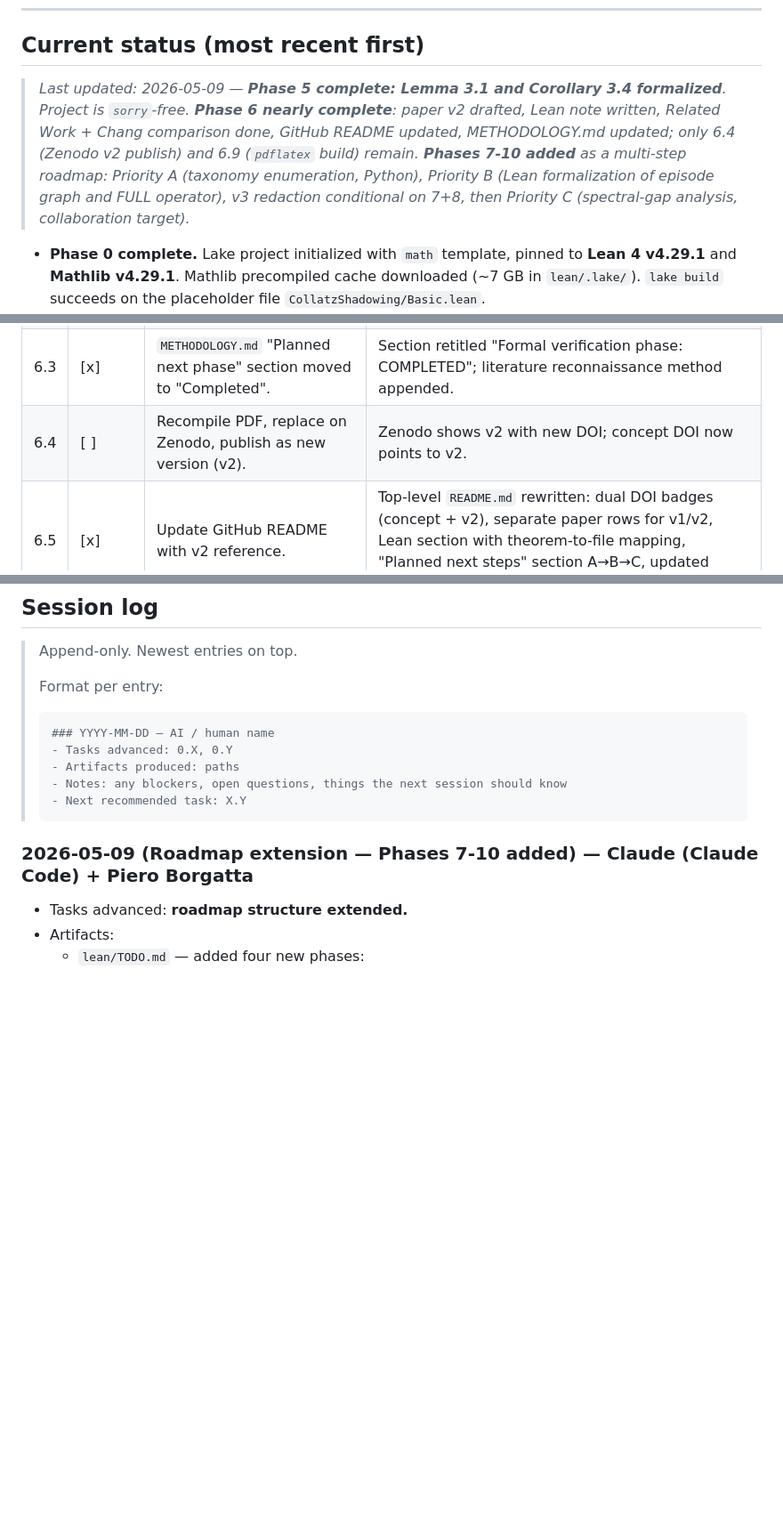
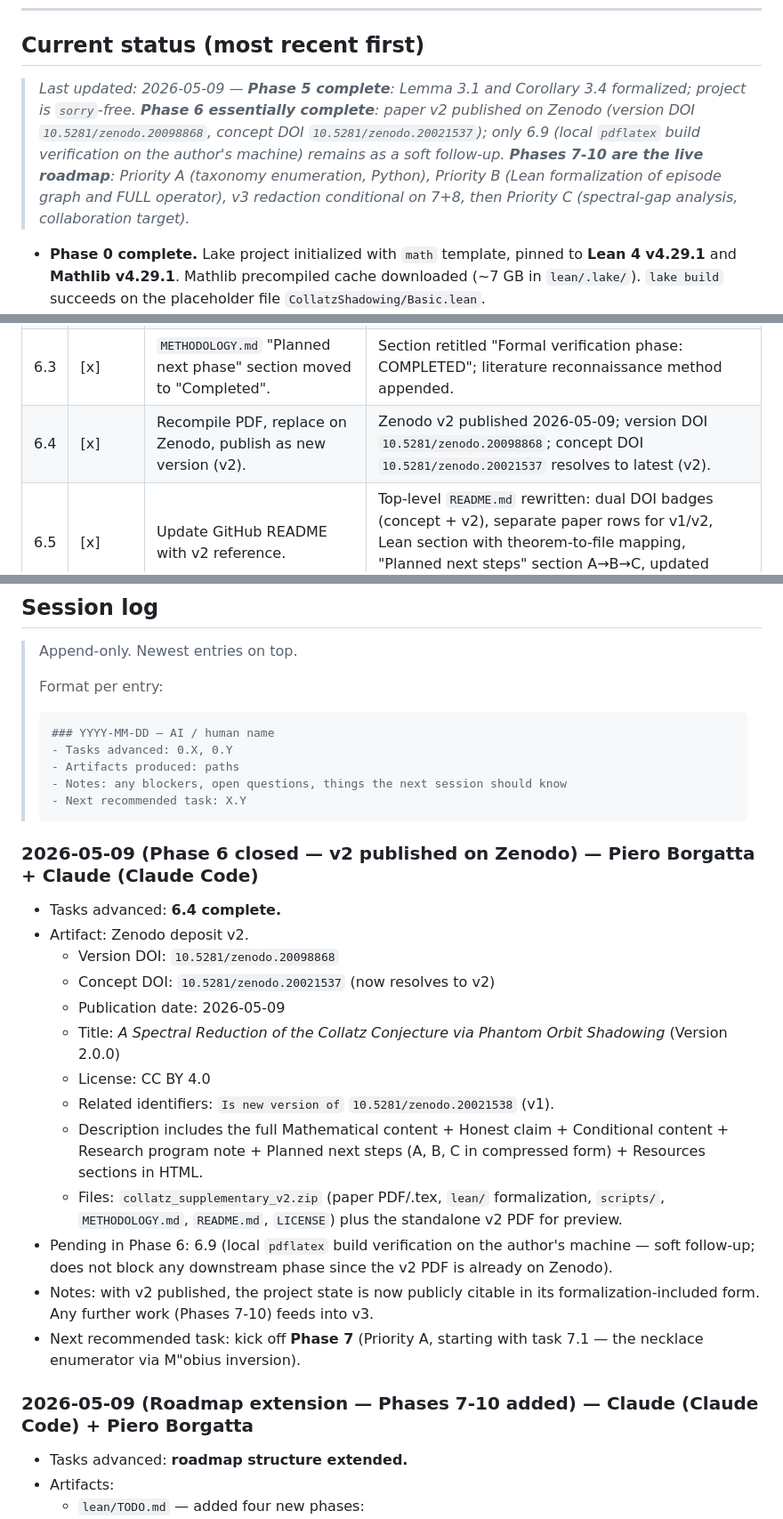
Before and after one commit to PieroBorgatta/Collatz, a Markdown page: lean/TODO.md, 3 parts joined by grey strips. Shown at 89% size. Rendered like a GitHub page; blank space fills up the shorter version.

Commit message:
TODO: mark Phase 6 closed — Zenodo v2 published
Task 6.4 marked complete. Zenodo v2 deposit live:
- Version DOI: 10.5281/zenodo.20098868
- Concept DOI: 10.5281/zenodo.20021537 (now resolves to v2)
- Published 2026-05-09 under CC BY 4.0
- Linked to v1 (10.5281/zenodo.20021538) via "Is new version of"

Header status updated to reflect Phase 6 closure. Only 6.9
(local pdflatex build verification) remains as a soft follow-up
that does not block downstream work.

Session log entry added documenting the publication and the
shift to Phases 7-10 as the live roadmap. Next recommended task
is 7.1 — the necklace enumerator via Mobius inversion.

Co-Authored-By: Claude Opus 4.7 <noreply@anthropic.com>

````diff
--- a/lean/TODO.md
+++ b/lean/TODO.md
@@ -76,7 +76,7 @@ When you complete or partially advance a task:
 
 ## Current status (most recent first)
 
-> *Last updated: 2026-05-09 — **Phase 5 complete: Lemma 3.1 and Corollary 3.4 formalized**. Project is `sorry`-free. **Phase 6 nearly complete**: paper v2 drafted, Lean note written, Related Work + Chang comparison done, GitHub README updated, METHODOLOGY.md updated; only 6.4 (Zenodo v2 publish) and 6.9 (`pdflatex` build) remain. **Phases 7-10 added** as a multi-step roadmap: Priority A (taxonomy enumeration, Python), Priority B (Lean formalization of episode graph and FULL operator), v3 redaction conditional on 7+8, then Priority C (spectral-gap analysis, collaboration target).*
+> *Last updated: 2026-05-09 — **Phase 5 complete**: Lemma 3.1 and Corollary 3.4 formalized; project is `sorry`-free. **Phase 6 essentially complete**: paper v2 published on Zenodo (version DOI `10.5281/zenodo.20098868`, concept DOI `10.5281/zenodo.20021537`); only 6.9 (local `pdflatex` build verification on the author's machine) remains as a soft follow-up. **Phases 7-10 are the live roadmap**: Priority A (taxonomy enumeration, Python), Priority B (Lean formalization of episode graph and FULL operator), v3 redaction conditional on 7+8, then Priority C (spectral-gap analysis, collaboration target).*
 
 - **Phase 0 complete.** Lake project initialized with `math` template,
   pinned to **Lean 4 v4.29.1** and **Mathlib v4.29.1**. Mathlib
@@ -302,7 +302,7 @@ incorporates the Lean formalization.
 | 6.1 | [x] | Lean-side README describes the project and build. | `lean/README.md` exists; build works as documented. |
 | 6.2 | [x] | Paper Section 3 notes the Lean formalization. | `paper/collatz_spectral_reduction_v2.tex` §3.3 (Formal verification in Lean 4) drafted with explicit references to `exact_shadowing`, `exact_shadowing_periods`, `no_infinite_period_congruence_expansive`. |
 | 6.3 | [x] | `METHODOLOGY.md` "Planned next phase" section moved to "Completed". | Section retitled "Formal verification phase: COMPLETED"; literature reconnaissance method appended. |
-| 6.4 | [ ] | Recompile PDF, replace on Zenodo, publish as new version (v2). | Zenodo shows v2 with new DOI; concept DOI now points to v2. |
+| 6.4 | [x] | Recompile PDF, replace on Zenodo, publish as new version (v2). | Zenodo v2 published 2026-05-09; version DOI `10.5281/zenodo.20098868`; concept DOI `10.5281/zenodo.20021537` resolves to latest (v2). |
 | 6.5 | [x] | Update GitHub README with v2 reference. | Top-level `README.md` rewritten: dual DOI badges (concept + v2), separate paper rows for v1/v2, Lean section with theorem-to-file mapping, "Planned next steps" section A→B→C, updated citation block to v2 DOI. |
 | 6.6 | [x] | Add Related Work to paper covering Chang 2026, Siegel 2023, Rozier 2025, Neklyudov 2022, Lemmens-Nussbaum, Laarhoven-de Weger, Mori 2025, Leventides-Poulios, Bastos-Caprio-Messaoudi. | v2 §1.2 covers all listed works with explicit relationships. |
 | 6.7 | [x] | Add Section 9.1 with quantitative comparison vs Chang 2026 bounds (R ≤ 0.0893, ρ(B̃₂_ext) ≤ 5/32). | v2 §9.1 (Comparison with concurrent work) drafted. |
@@ -420,6 +420,36 @@ self-study phase that is not on the current program.
 > - Notes: any blockers, open questions, things the next session should know
 > - Next recommended task: X.Y
 > ```
+
+### 2026-05-09 (Phase 6 closed — v2 published on Zenodo) — Piero Borgatta + Claude (Claude Code)
+
+- Tasks advanced: **6.4 complete.**
+- Artifact: Zenodo deposit v2.
+  - Version DOI: `10.5281/zenodo.20098868`
+  - Concept DOI: `10.5281/zenodo.20021537` (now resolves to v2)
+  - Publication date: 2026-05-09
+  - Title: *A Spectral Reduction of the Collatz Conjecture via
+    Phantom Orbit Shadowing* (Version 2.0.0)
+  - License: CC BY 4.0
+  - Related identifiers: `Is new version of`
+    `10.5281/zenodo.20021538` (v1).
+  - Description includes the full Mathematical content + Honest
+    claim + Conditional content + Research program note +
+    Planned next steps (A, B, C in compressed form) + Resources
+    sections in HTML.
+  - Files: `collatz_supplementary_v2.zip` (paper PDF/.tex,
+    `lean/` formalization, `scripts/`, `METHODOLOGY.md`,
+    `README.md`, `LICENSE`) plus the standalone v2 PDF for
+    preview.
+- Pending in Phase 6: 6.9 (local `pdflatex` build verification on
+  the author's machine — soft follow-up; does not block any
+  downstream phase since the v2 PDF is already on Zenodo).
+- Notes: with v2 published, the project state is now publicly
+  citable in its formalization-included form. Any further work
+  (Phases 7-10) feeds into v3.
+- Next recommended task: kick off **Phase 7** (Priority A,
+  starting with task 7.1 — the necklace enumerator via M\"obius
+  inversion).
 
 ### 2026-05-09 (Roadmap extension — Phases 7-10 added) — Claude (Claude Code) + Piero Borgatta
 
````
